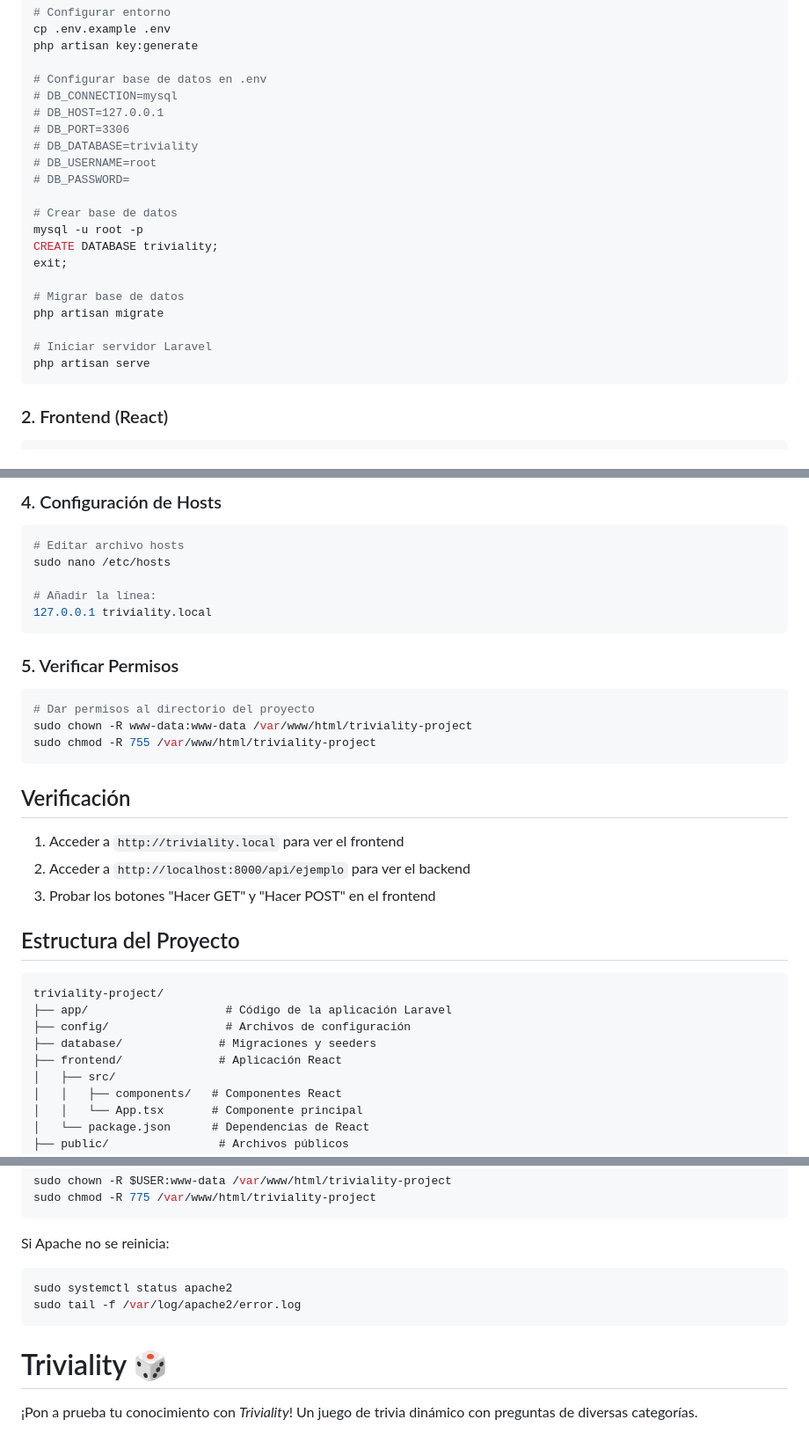
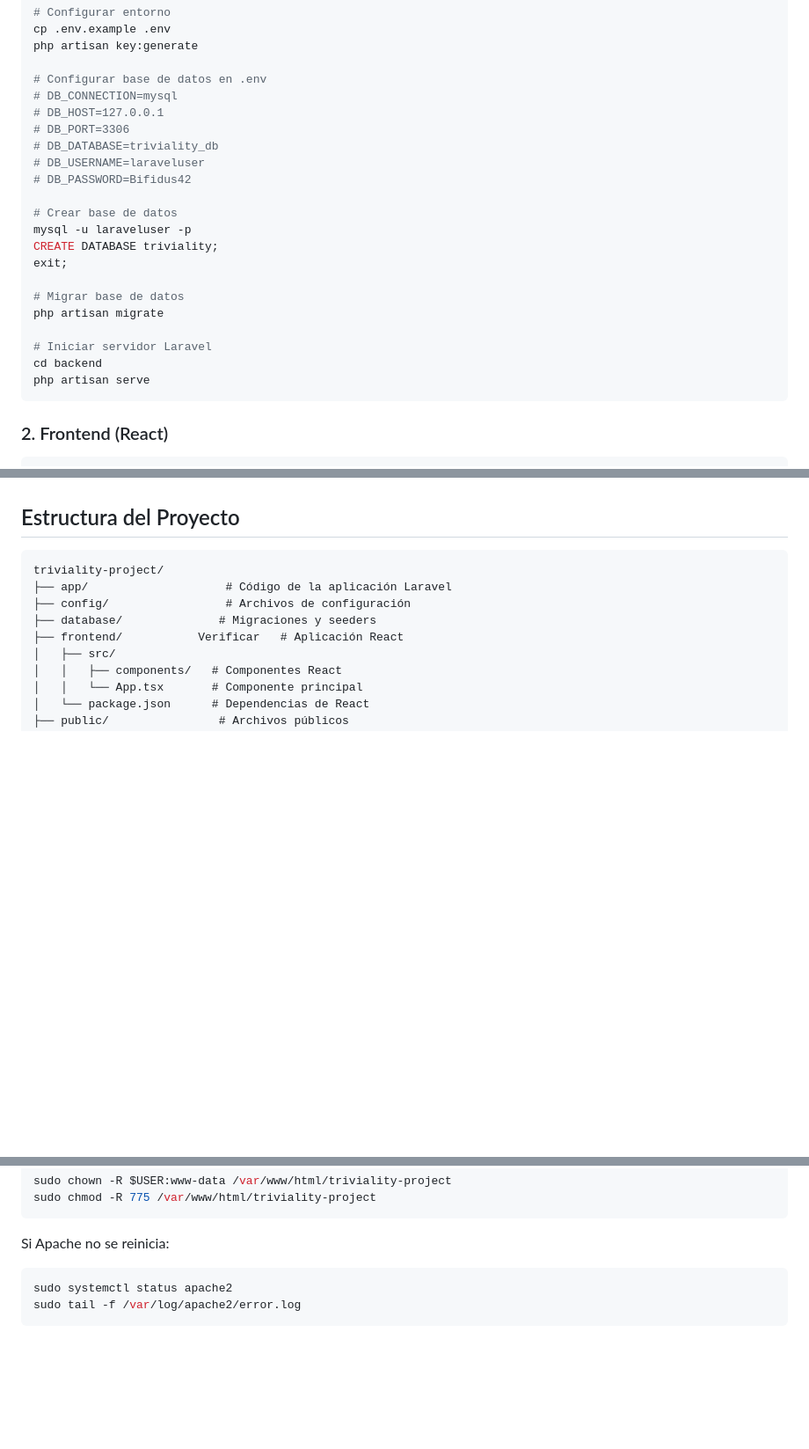
Before and after one commit to DanieelJP/triviality-project, a Markdown page: README.md, 3 parts joined by grey strips. Shown: that part at 88% size. GitHub-like rendering; blank space fills up the shorter version.

````diff
--- a/README.md
+++ b/README.md
@@ -15,12 +15,12 @@ php artisan key:generate
 # DB_CONNECTION=mysql
 # DB_HOST=127.0.0.1
 # DB_PORT=3306
-# DB_DATABASE=triviality
-# DB_USERNAME=root
-# DB_PASSWORD=
+# DB_DATABASE=triviality_db
+# DB_USERNAME=laraveluser
+# DB_PASSWORD=Bifidus42
 
 # Crear base de datos
-mysql -u root -p
+mysql -u laraveluser -p
 CREATE DATABASE triviality;
 exit;
 
@@ -28,6 +28,7 @@ exit;
 php artisan migrate
 
 # Iniciar servidor Laravel
+cd backend
 php artisan serve
 ```
 
@@ -210,26 +130,3 @@ sudo systemctl restart apache2
-### 4. Configuración de Hosts
-
-```bash
-# Editar archivo hosts
-sudo nano /etc/hosts
-
-# Añadir la línea:
-127.0.0.1 triviality.local
-```
-
-### 5. Verificar Permisos
-
-```bash
-# Dar permisos al directorio del proyecto
-sudo chown -R www-data:www-data /var/www/html/triviality-project
-sudo chmod -R 755 /var/www/html/triviality-project
-```
-
-## Verificación
-
-1. Acceder a `http://triviality.local` para ver el frontend
-2. Acceder a `http://localhost:8000/api/ejemplo` para ver el backend
-3. Probar los botones "Hacer GET" y "Hacer POST" en el frontend
 
 ## Estructura del Proyecto
 
@@ -238,7 +135,7 @@ triviality-project/
 ├── app/                    # Código de la aplicación Laravel
 ├── config/                 # Archivos de configuración
 ├── database/              # Migraciones y seeders
-├── frontend/              # Aplicación React
+├── frontend/           Verificar   # Aplicación React
 │   ├── src/
 │   │   ├── components/   # Componentes React
 │   │   └── App.tsx       # Componente principal
@@ -266,7 +163,3 @@ Si Apache no se reinicia:
 sudo systemctl status apache2
 sudo tail -f /var/log/apache2/error.log
 ```
-
-# Triviality 🎲
-
-¡Pon a prueba tu conocimiento con *Triviality*! Un juego de trivia dinámico con preguntas de diversas categorías.
````
Also changed, not shown: other parts of README.md (+0 -81 lines).
